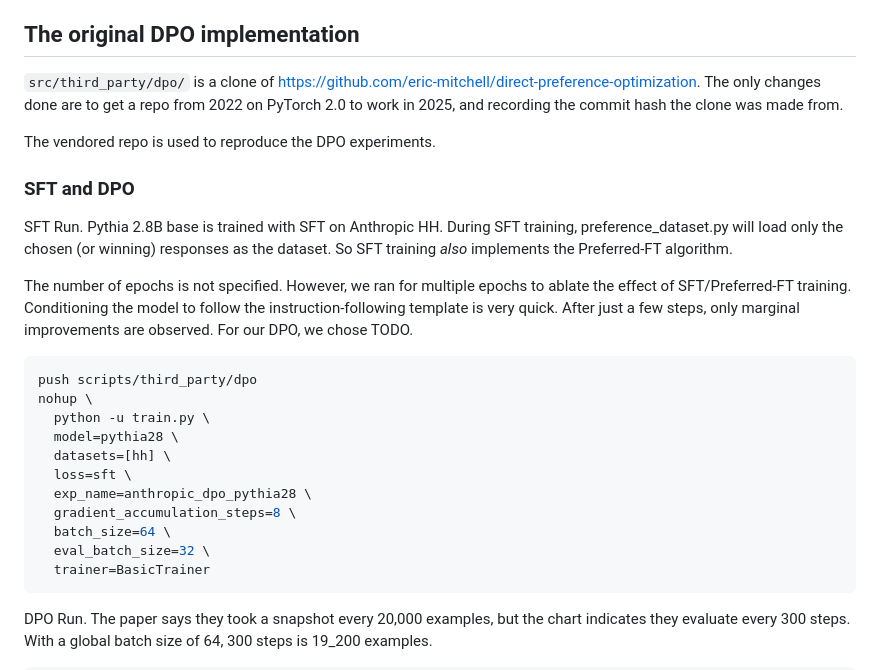
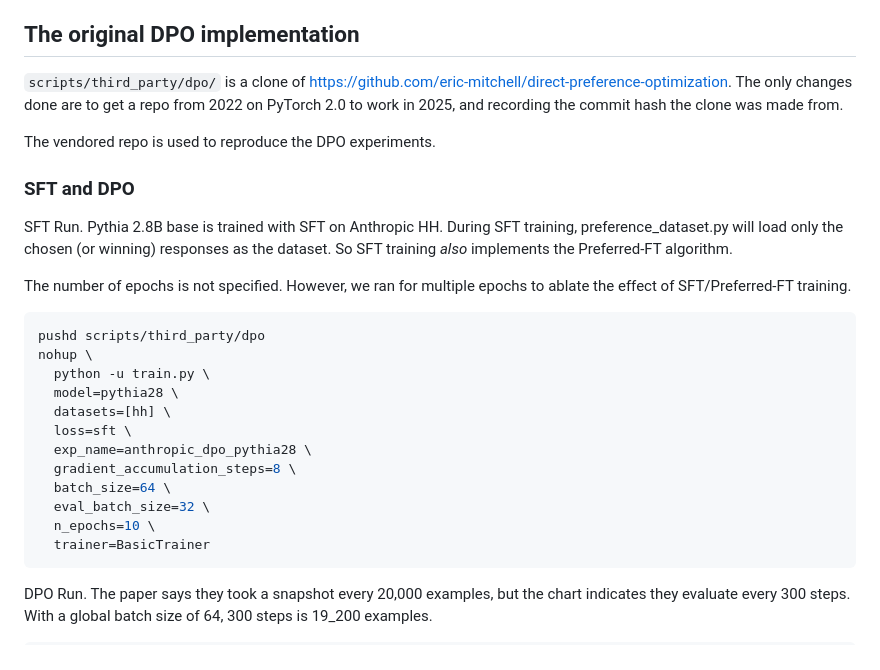
Before and after one commit to yaoshiang/slpo, a Markdown page: README.md, the part around the change. Rendered like a GitHub page.

Commit message:
Update readme to reflect ablation of SFT phase.

````diff
--- a/README.md
+++ b/README.md
@@ -69,7 +69,7 @@ Like DPO, SLPO also requires values from a reference model, namely,
 
 ## The original DPO implementation
 
-`src/third_party/dpo/` is a clone of
+`scripts/third_party/dpo/` is a clone of
 https://github.com/eric-mitchell/direct-preference-optimization. The
 only changes done are to get a repo from 2022 on PyTorch 2.0 to work
 in 2025, and recording the commit hash the clone was made from.
@@ -84,12 +84,10 @@ responses as the dataset. So SFT training *also* implements the Preferred-FT
 algorithm.
 
 The number of epochs is not specified. However, we ran for multiple epochs to
-ablate the effect of SFT/Preferred-FT training. Conditioning the model to
-follow the instruction-following template is very quick. After just a few
-steps, only marginal improvements are observed. For our DPO, we chose TODO.
+ablate the effect of SFT/Preferred-FT training.
 
 ```sh
-push scripts/third_party/dpo
+pushd scripts/third_party/dpo
 nohup \
   python -u train.py \
   model=pythia28 \
@@ -99,6 +97,7 @@ nohup \
   gradient_accumulation_steps=8 \
   batch_size=64 \
   eval_batch_size=32 \
+  n_epochs=10 \
   trainer=BasicTrainer
 ```
 
````
